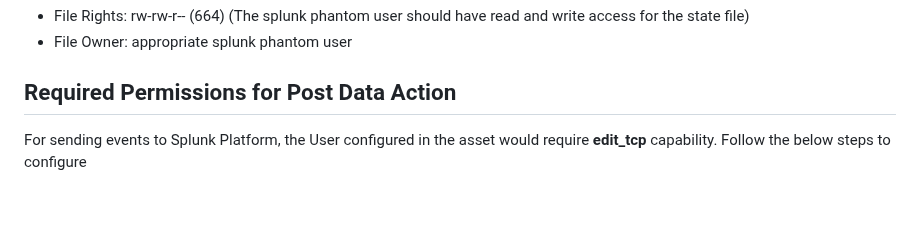
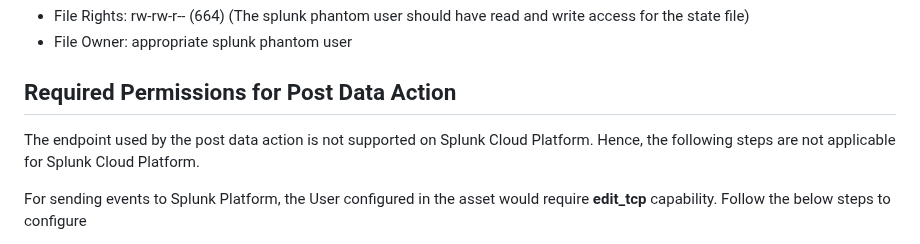
Before and after one commit to splunk-soar-connectors/splunk, a Markdown page: manual_readme_content.md, the part around the change. Rendered like a GitHub page; blank space fills up the shorter version.

Commit message:
updated manual readme

```diff
--- a/manual_readme_content.md
+++ b/manual_readme_content.md
@@ -47,6 +47,7 @@ Please check the permissions for the state file as mentioned below.
 -   File Owner: appropriate splunk phantom user
 
 ## Required Permissions for Post Data Action
+The endpoint used by the post data action is not supported on Splunk Cloud Platform. Hence, the following steps are not applicable for Splunk Cloud Platform.
 
 For sending events to Splunk Platform, the User configured in the asset would require **edit_tcp** capability. Follow the below steps to configure
 
```
